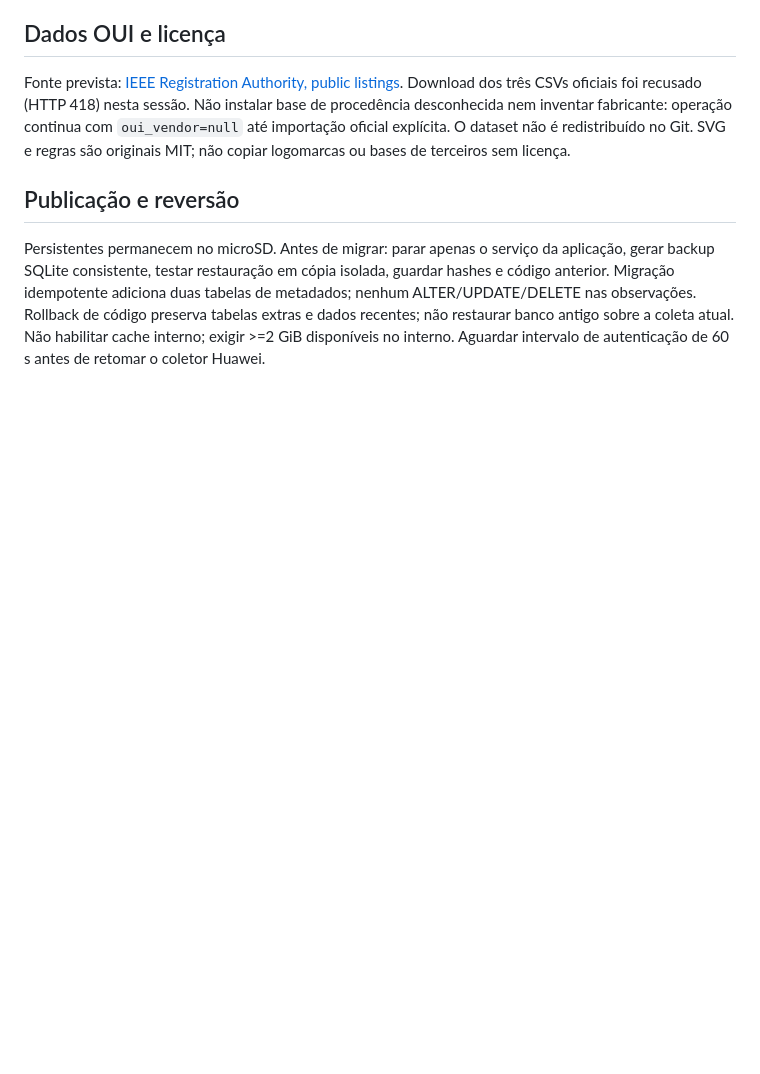
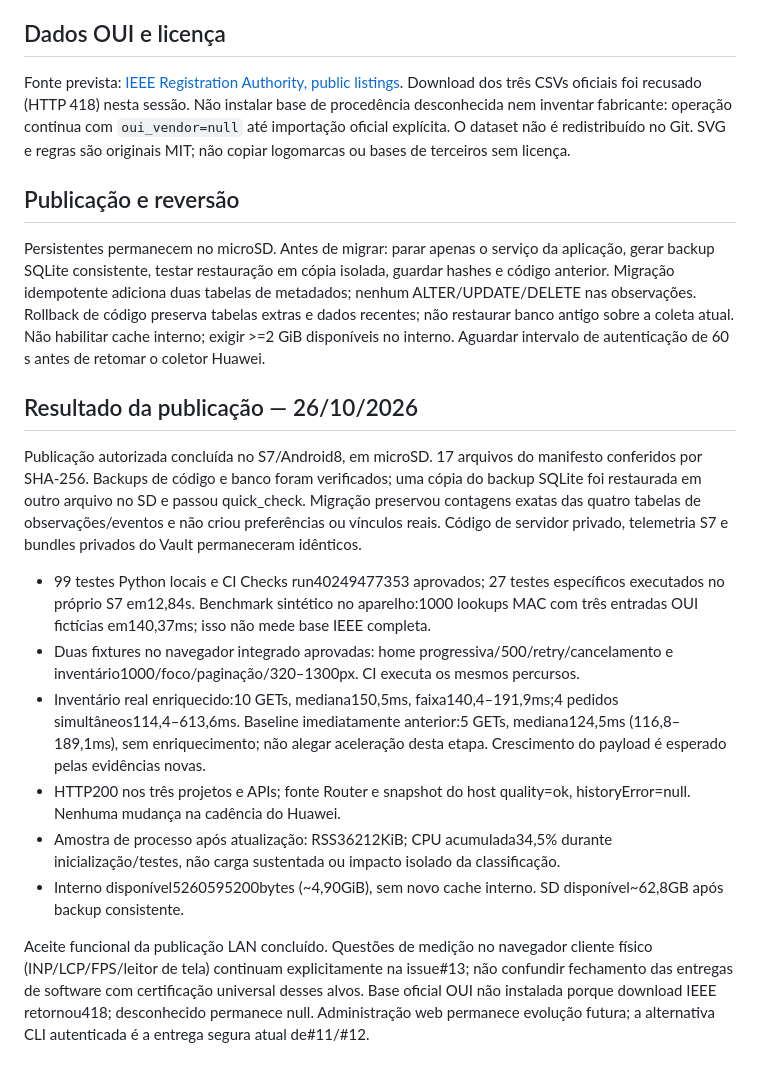
Before and after one commit to Faysk/network-observatory, a Markdown page: docs/RELEASE_INVENTORY.md, the part around the change. Rendered like a GitHub page; blank space fills up the shorter version.

Commit message:
docs: record verified S7 deployment, backup restore and real LAN measurements

```diff
--- a/docs/RELEASE_INVENTORY.md
+++ b/docs/RELEASE_INVENTORY.md
@@ -25,3 +25,17 @@ Fonte prevista: [IEEE Registration Authority, public listings](https://standards
 ## Publicação e reversão
 
 Persistentes permanecem no microSD. Antes de migrar: parar apenas o serviço da aplicação, gerar backup SQLite consistente, testar restauração em cópia isolada, guardar hashes e código anterior. Migração idempotente adiciona duas tabelas de metadados; nenhum ALTER/UPDATE/DELETE nas observações. Rollback de código preserva tabelas extras e dados recentes; não restaurar banco antigo sobre a coleta atual. Não habilitar cache interno; exigir >=2 GiB disponíveis no interno. Aguardar intervalo de autenticação de 60 s antes de retomar o coletor Huawei.
+
+
+## Resultado da publicação — 26/10/2026
+
+Publicação autorizada concluída no S7/Android8, em microSD. 17 arquivos do manifesto conferidos por SHA-256. Backups de código e banco foram verificados; uma cópia do backup SQLite foi restaurada em outro arquivo no SD e passou quick_check. Migração preservou contagens exatas das quatro tabelas de observações/eventos e não criou preferências ou vínculos reais. Código de servidor privado, telemetria S7 e bundles privados do Vault permaneceram idênticos.
+
+- 99 testes Python locais e CI Checks run40249477353 aprovados; 27 testes específicos executados no próprio S7 em12,84s. Benchmark sintético no aparelho:1000 lookups MAC com três entradas OUI fictícias em140,37ms; isso não mede base IEEE completa.
+- Duas fixtures no navegador integrado aprovadas: home progressiva/500/retry/cancelamento e inventário1000/foco/paginação/320–1300px. CI executa os mesmos percursos.
+- Inventário real enriquecido:10 GETs, mediana150,5ms, faixa140,4–191,9ms;4 pedidos simultâneos114,4–613,6ms. Baseline imediatamente anterior:5 GETs, mediana124,5ms (116,8–189,1ms), sem enriquecimento; não alegar aceleração desta etapa. Crescimento do payload é esperado pelas evidências novas.
+- HTTP200 nos três projetos e APIs; fonte Router e snapshot do host quality=ok, historyError=null. Nenhuma mudança na cadência do Huawei.
+- Amostra de processo após atualização: RSS36212KiB; CPU acumulada34,5% durante inicialização/testes, não carga sustentada ou impacto isolado da classificação.
+- Interno disponível5260595200bytes (~4,90GiB), sem novo cache interno. SD disponível~62,8GB após backup consistente.
+
+Aceite funcional da publicação LAN concluído. Questões de medição no navegador cliente físico (INP/LCP/FPS/leitor de tela) continuam explicitamente na issue#13; não confundir fechamento das entregas de software com certificação universal desses alvos. Base oficial OUI não instalada porque download IEEE retornou418; desconhecido permanece null. Administração web permanece evolução futura; a alternativa CLI autenticada é a entrega segura atual de#11/#12.
```
